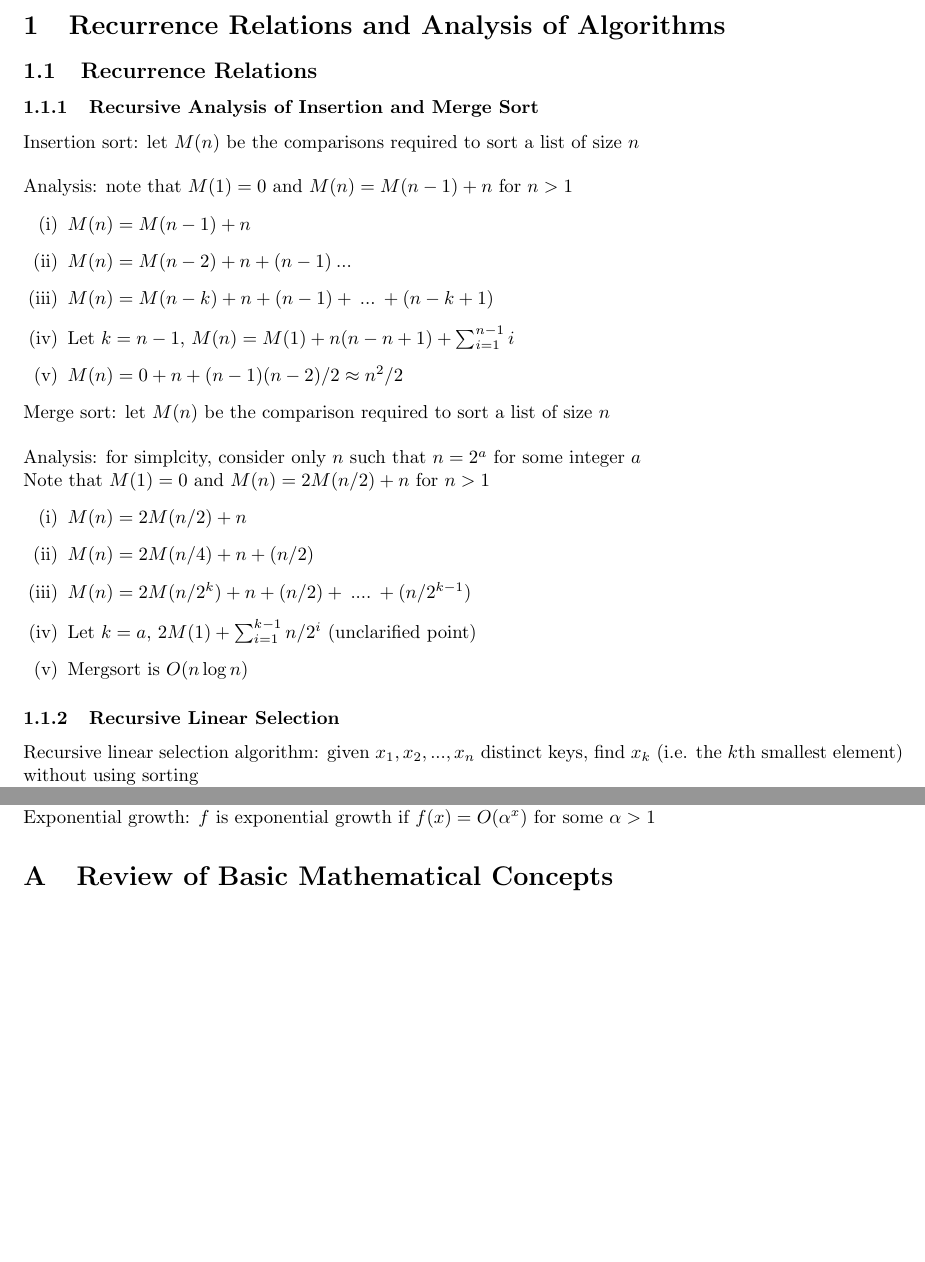
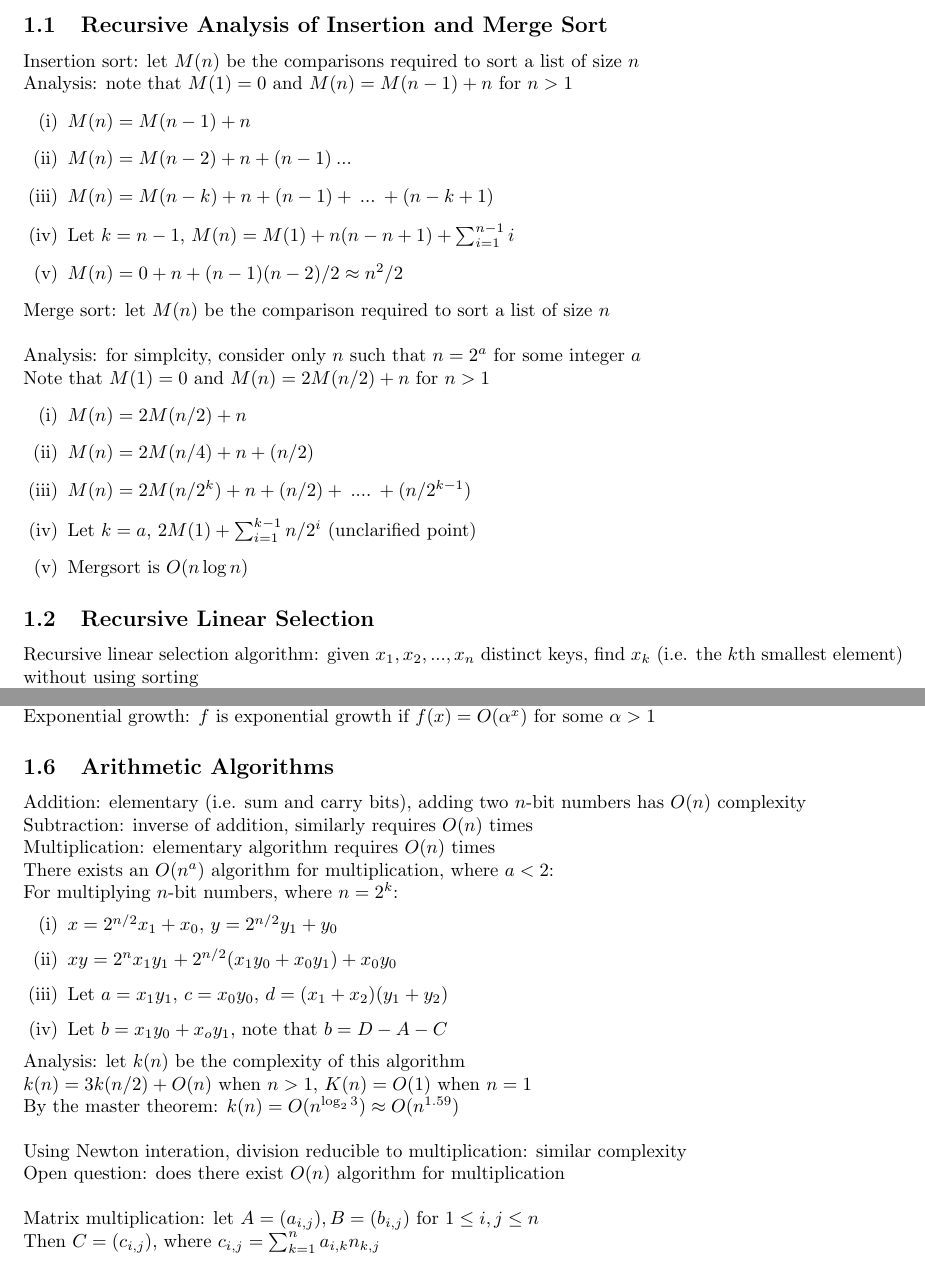
Before and after one commit to ChristianBorst/Condensed-Algorithms, a LaTeX document (CS577Notes.tex): two parts of pages 2 and 4 of 4 before the commit and two parts of pages 2 and 4 of 5 after it, joined at a grey line, cut at the place of the change, the shorter picture padded with empty space. Compiled offline with pdfLaTeX.

Commit message:
Notes on arithmetic algorithms

```diff
--- a/CS577Notes.tex
+++ b/CS577Notes.tex
@@ -21,11 +21,9 @@
 	\tableofcontents
 	\clearpage
 
-	\section{Recurrence Relations and Analysis of Algorithms}
-		\subsection{Recurrence Relations}
-			\subsubsection{Recursive Analysis of Insertion and Merge Sort}
+	\section{Recurrence Relations}
+		\subsection{Recursive Analysis of Insertion and Merge Sort}
 			Insertion sort: let $M(n)$ be the comparisons required to sort a list of size $n$ \\
-				\\
 			Analysis: note that $M(1) = 0$ and $M(n) = M(n - 1) + n$ for $n > 1$
 			\begin{enumerate}[(i)]
 				\item $M(n) = M(n - 1) + n$
@@ -45,7 +43,7 @@
 			 	\item Let $k = a$, $2M(1) + \sum_{i = 1}^{k - 1} n/2^i$ (unclarified point)
 			 	\item Mergsort is $O(n \log n)$
 			 	\end{enumerate}
-			\subsubsection{Recursive Linear Selection}
+		\subsection{Recursive Linear Selection}
 			Recursive linear selection algorithm: given $x_1, x_2, ..., x_n$ distinct keys, find $x_k$ (i.e. the $k$th smallest element) without using sorting \\
 			Note: the rank of an element (i.e. the number of keys greater than it) can be found in linear time \\
 			Linear selection algorithm is as folows:
@@ -130,6 +128,29 @@
 				\end{enumerate}
 			Polynomial growth: $f$ is polynomially bounded if $f(x) = O(x^k)$ for some $k > 0$, (efficiently computable) \\
 			Exponential growth: $f$ is exponential growth if $f(x) = O(\alpha^x)$ for some $\alpha > 1$
+		\subsection{Arithmetic Algorithms}
+			Addition: elementary (i.e. sum and carry bits), adding two $n$-bit numbers has $O(n)$ complexity \\
+			Subtraction: inverse of addition, similarly requires $O(n)$ times \\
+			Multiplication: elementary algorithm requires $O(n)$ times
+			\\
+			There exists an $O(n^a)$ algorithm for multiplication, where $a < 2$: \\
+			For multiplying $n$-bit numbers, where $n = 2^k$:
+			\begin{enumerate}[(i)]
+				\item $x = 2^{n/2}x_1 + x_0$, $y = 2^{n/2}y_1 + y_0$
+				\item $xy = 2^nx_1y_1 + 2^{n/2}(x_1y_0 + x_0y_1) + x_0y_0$
+				\item Let $a = x_1y_1$, $c = x_0y_0$, $d = (x_1 + x_2)(y_1 + y_2)$
+				\item Let $b = x_1y_0 + x_oy_1$, note that $b = D - A - C$
+				\end{enumerate}
+			Analysis: let $k(n)$ be the complexity of this algorithm \\
+			$k(n) = 3k(n/2) + O(n)$ when $n > 1$, $K(n) = O(1)$ when $n = 1$ \\
+			By the master theorem: $k(n) = O(n^{\log_2 3}) \approx O(n^{1.59})$ \\
+			\\
+			Using Newton interation, division reducible to multiplication: similar complexity \\
+			Open question: does there exist $O(n)$ algorithm for multiplication \\
+			\\
+			Matrix multiplication: let $A = (a_{i, j}), B = (b_{i ,j})$ for $1 \leq i, j \leq n$ \\
+			Then $C = (c_{i, j})$, where $c_{i, j} = \sum_{k = 1}^n a_{i, k}n_{k, j}$
+		\clearpage
 
 	\appendix
 
```
Also changed, not shown: CS577Notes.pdf, CS577Notes.tex (6 more changed lines), 3 other files. Lines whose indentation alone changed are shown as unchanged.
